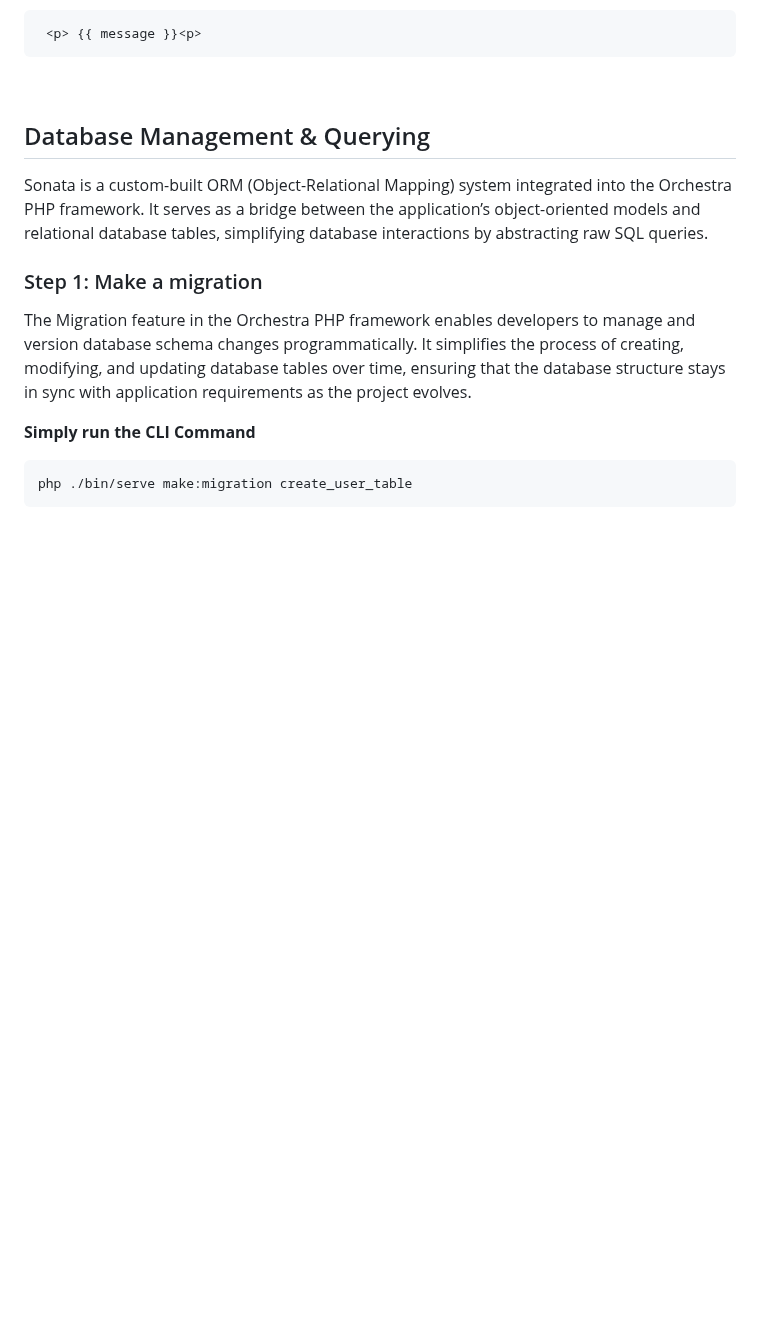
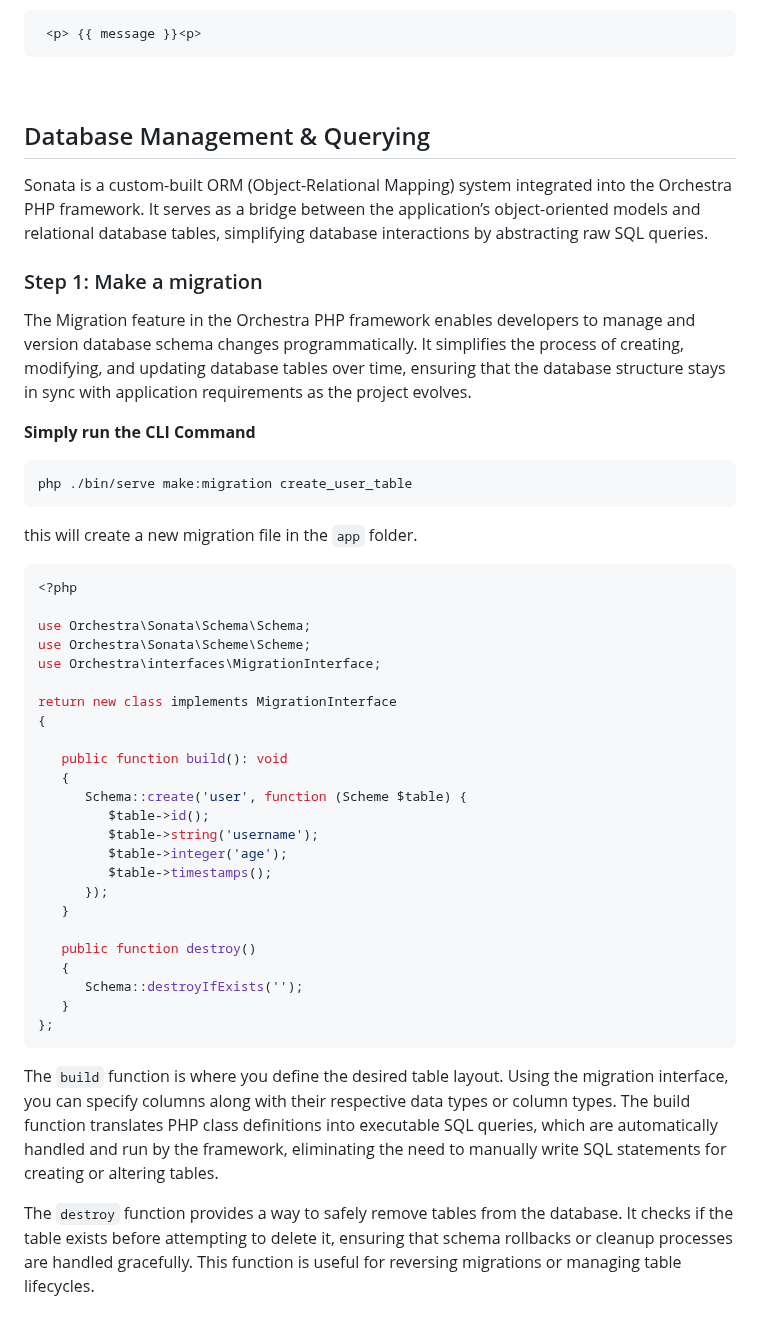
Before and after one commit to Creator-Solutions/Orchestra-Framework, a Markdown page: README.md, the part around the change. GitHub-like rendering; blank space fills up the shorter version.

````diff
--- a/README.md
+++ b/README.md
@@ -190,3 +190,34 @@ The Migration feature in the Orchestra PHP framework enables developers to manag
 ```BASH
 php ./bin/serve make:migration create_user_table
 ```
+
+this will create a new migration file in the ``app`` folder.
+```php
+<?php
+
+use Orchestra\Sonata\Schema\Schema;
+use Orchestra\Sonata\Scheme\Scheme;
+use Orchestra\interfaces\MigrationInterface;
+
+return new class implements MigrationInterface
+{
+
+   public function build(): void
+   {
+      Schema::create('user', function (Scheme $table) {
+         $table->id();
+         $table->string('username');
+         $table->integer('age');
+         $table->timestamps();
+      });
+   }
+
+   public function destroy()
+   {
+      Schema::destroyIfExists('');
+   }
+};
+```
+The ``build`` function is where you define the desired table layout. Using the migration interface, you can specify columns along with their respective data types or column types. The build function translates PHP class definitions into executable SQL queries, which are automatically handled and run by the framework, eliminating the need to manually write SQL statements for creating or altering tables.
+
+The ``destroy`` function provides a way to safely remove tables from the database. It checks if the table exists before attempting to delete it, ensuring that schema rollbacks or cleanup processes are handled gracefully. This function is useful for reversing migrations or managing table lifecycles.
````
